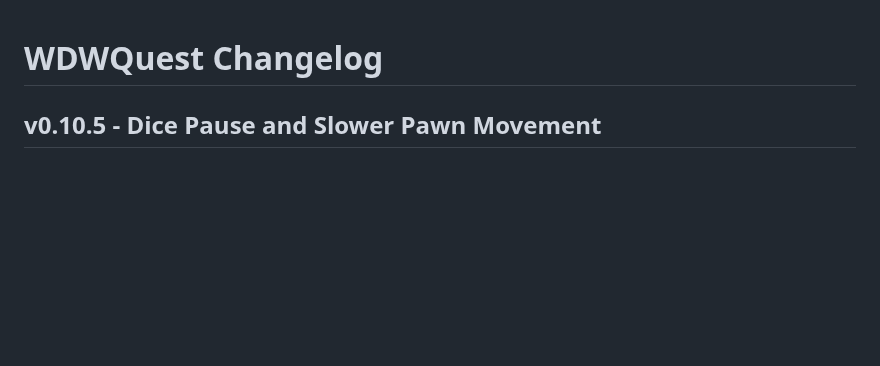
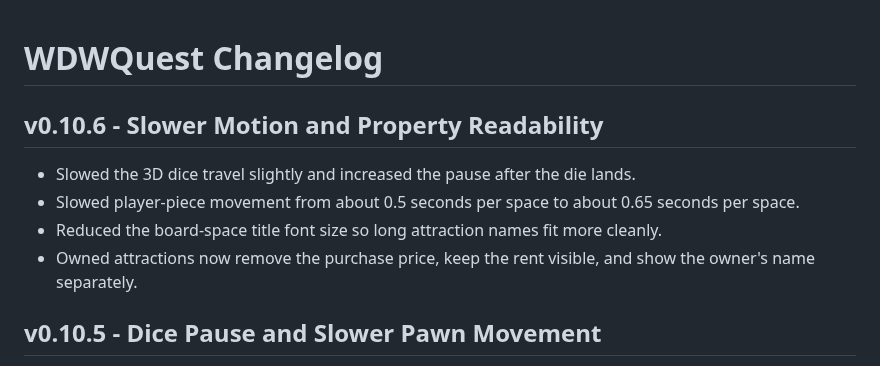
Before and after one commit to thedotctor/WDWQuest, a Markdown page: CHANGELOG.md, the part around the change. GitHub-like rendering; blank space fills up the shorter version.

Commit message:
Log Board Game timing and property readability v0.10.6

```diff
--- a/CHANGELOG.md
+++ b/CHANGELOG.md
@@ -1,4 +1,10 @@
 # WDWQuest Changelog
+
+## v0.10.6 - Slower Motion and Property Readability
+- Slowed the 3D dice travel slightly and increased the pause after the die lands.
+- Slowed player-piece movement from about 0.5 seconds per space to about 0.65 seconds per space.
+- Reduced the board-space title font size so long attraction names fit more cleanly.
+- Owned attractions now remove the purchase price, keep the rent visible, and show the owner's name separately.
 
 ## v0.10.5 - Dice Pause and Slower Pawn Movement
 - Added a one-second pause after the 3D die settles before the player piece begins moving.
```
